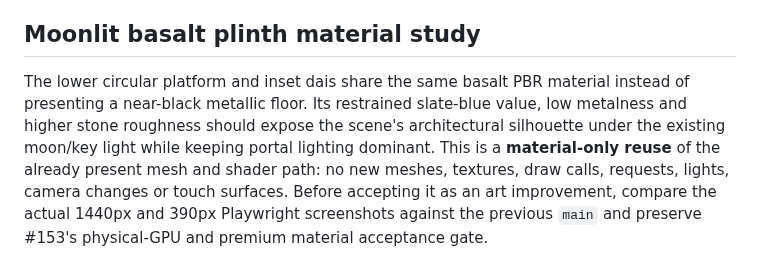
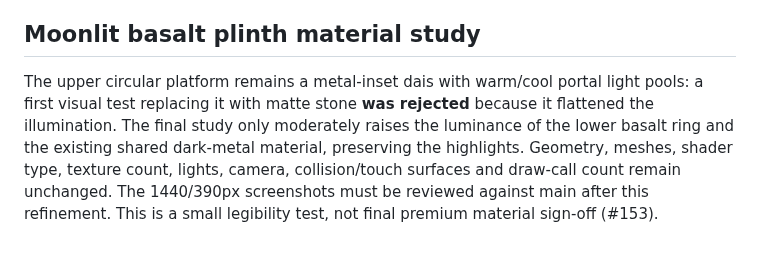
Before and after one commit to evilsysadmin/shadowops-infra, a Markdown page: portal/README.md, the part around the change. Rendered like a GitHub page.

Commit message:
docs(portal): record rejected matte dais and preserved warm/cool reflections

```diff
--- a/portal/README.md
+++ b/portal/README.md
@@ -145,4 +145,4 @@ CI captures these data for animated **390px and 1440px** scenes, including actua
 
 ## Moonlit basalt plinth material study
 
-The lower circular platform and inset dais share the same basalt PBR material instead of presenting a near-black metallic floor. Its restrained slate-blue value, low metalness and higher stone roughness should expose the scene's architectural silhouette under the existing moon/key light while keeping portal lighting dominant. This is a **material-only reuse** of the already present mesh and shader path: no new meshes, textures, draw calls, requests, lights, camera changes or touch surfaces. Before accepting it as an art improvement, compare the actual 1440px and 390px Playwright screenshots against the previous `main` and preserve #153's physical-GPU and premium material acceptance gate.
+The upper circular platform remains a metal-inset dais with warm/cool portal light pools: a first visual test replacing it with matte stone **was rejected** because it flattened the illumination. The final study only moderately raises the luminance of the lower basalt ring and the existing shared dark-metal material, preserving the highlights. Geometry, meshes, shader type, texture count, lights, camera, collision/touch surfaces and draw-call count remain unchanged. The 1440/390px screenshots must be reviewed against main after this refinement. This is a small legibility test, not final premium material sign-off (#153).
```
